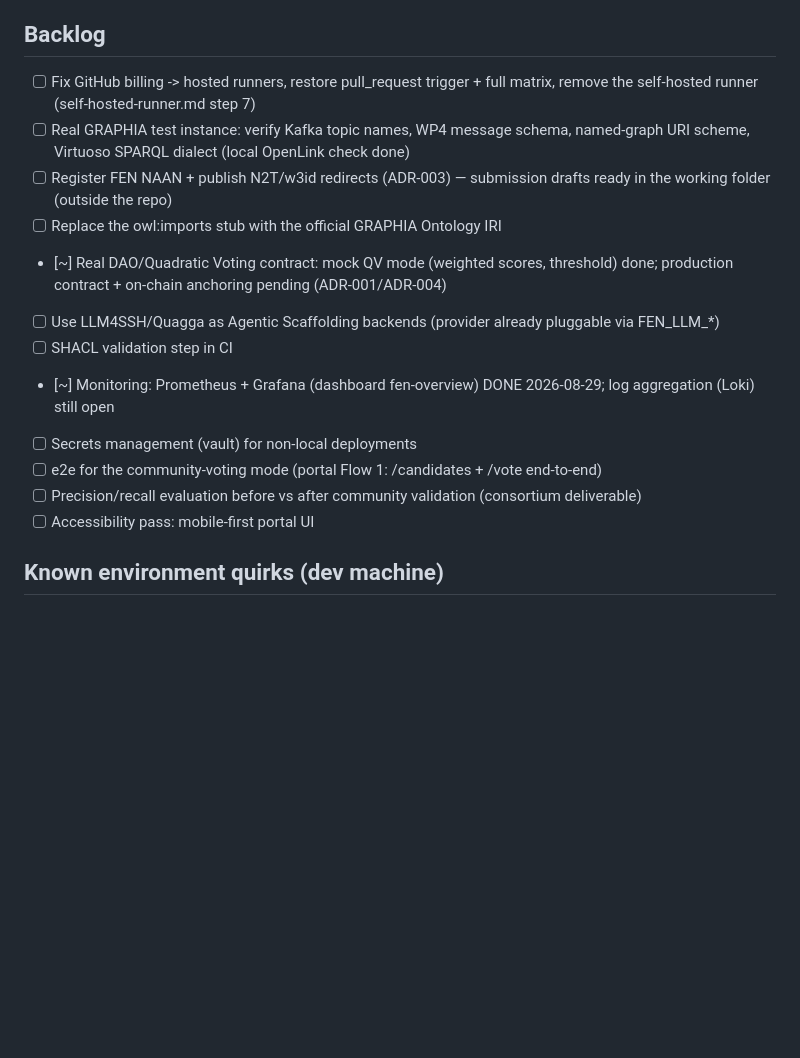
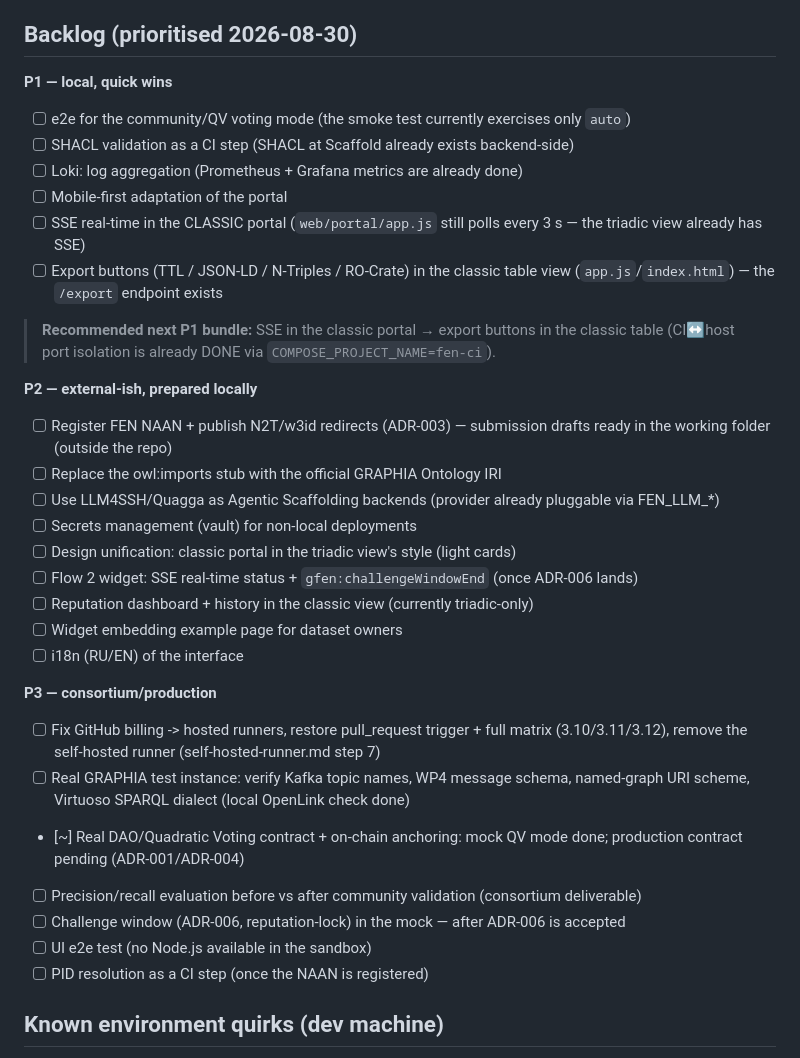
Before and after one commit to riznykst/fen-triadic-synthesis, a Markdown page: docs/BACKLOG.md, the part around the change. Drawn GitHub-style; blank space fills up the shorter version.

Commit message:
BACKLOG: prioritise P1/P2/P3 with new portal/widget/i18n/challenge items (fix)
- P1: classic-portal SSE (app.js 3s polling -> real-time), export buttons
  in the classic table, e2e for QV mode, SHACL CI step, Loki, mobile-first
- P2: design unification, widget SSE + challengeWindowEnd, reputation in
  classic view, embedding example page, i18n (RU/EN)
- P3: challenge window in mock (post ADR-006), UI e2e, PID-resolution CI
- note: CI-host port isolation already delivered (COMPOSE_PROJECT_NAME=fen-ci)
- recommended next P1 bundle: SSE classic portal -> export in classic table

```diff
--- a/docs/BACKLOG.md
+++ b/docs/BACKLOG.md
@@ -27,20 +27,38 @@ Legend: `[x]` done · `[~]` partial · `[ ]` open. Snapshot: 2026-08-30 (priorit
 - [~] k8s manifests: present, not deployed anywhere yet
 - [~] Virtuoso SPARQL dialect: verified against a local OpenLink Virtuoso container (dialect check in CI); the live GRAPHIA store is still pending
 
-## Backlog
-- [ ] Fix GitHub billing -> hosted runners, restore pull_request trigger + full matrix, remove the self-hosted runner (self-hosted-runner.md step 7)
-- [ ] Real GRAPHIA test instance: verify Kafka topic names, WP4 message schema, named-graph URI scheme, Virtuoso SPARQL dialect (local OpenLink check done)
+## Backlog (prioritised 2026-08-30)
+
+**P1 — local, quick wins**
+- [ ] e2e for the community/QV voting mode (the smoke test currently exercises only `auto`)
+- [ ] SHACL validation as a CI step (SHACL at Scaffold already exists backend-side)
+- [ ] Loki: log aggregation (Prometheus + Grafana metrics are already done)
+- [ ] Mobile-first adaptation of the portal
+- [ ] SSE real-time in the CLASSIC portal (`web/portal/app.js` still polls every 3 s — the triadic view already has SSE)
+- [ ] Export buttons (TTL / JSON-LD / N-Triples / RO-Crate) in the classic table view (`app.js`/`index.html`) — the `/export` endpoint exists
+
+> **Recommended next P1 bundle:** SSE in the classic portal → export buttons in the classic table
+> (CI↔host port isolation is already DONE via `COMPOSE_PROJECT_NAME=fen-ci`).
+
+**P2 — external-ish, prepared locally**
 - [ ] Register FEN NAAN + publish N2T/w3id redirects (ADR-003) — submission drafts ready in the working folder (outside the repo)
 - [ ] Replace the owl:imports stub with the official GRAPHIA Ontology IRI
-- [~] Real DAO/Quadratic Voting contract: mock QV mode (weighted scores, threshold) done; production contract + on-chain anchoring pending (ADR-001/ADR-004)
 - [ ] Use LLM4SSH/Quagga as Agentic Scaffolding backends (provider already pluggable via FEN_LLM_*)
-- [ ] SHACL validation step in CI
-- [~] Monitoring: Prometheus + Grafana (dashboard fen-overview) DONE 2026-08-29; log aggregation (Loki) still open
 - [ ] Secrets management (vault) for non-local deployments
-- [ ] e2e for the community-voting mode (portal Flow 1: /candidates + /vote end-to-end)
+- [ ] Design unification: classic portal in the triadic view's style (light cards)
+- [ ] Flow 2 widget: SSE real-time status + `gfen:challengeWindowEnd` (once ADR-006 lands)
+- [ ] Reputation dashboard + history in the classic view (currently triadic-only)
+- [ ] Widget embedding example page for dataset owners
+- [ ] i18n (RU/EN) of the interface
+
+**P3 — consortium/production**
+- [ ] Fix GitHub billing -> hosted runners, restore pull_request trigger + full matrix (3.10/3.11/3.12), remove the self-hosted runner (self-hosted-runner.md step 7)
+- [ ] Real GRAPHIA test instance: verify Kafka topic names, WP4 message schema, named-graph URI scheme, Virtuoso SPARQL dialect (local OpenLink check done)
+- [~] Real DAO/Quadratic Voting contract + on-chain anchoring: mock QV mode done; production contract pending (ADR-001/ADR-004)
 - [ ] Precision/recall evaluation before vs after community validation (consortium deliverable)
-- [ ] Accessibility pass: mobile-first portal UI
-
+- [ ] Challenge window (ADR-006, reputation-lock) in the mock — after ADR-006 is accepted
+- [ ] UI e2e test (no Node.js available in the sandbox)
+- [ ] PID resolution as a CI step (once the NAAN is registered)
 ## Known environment quirks (dev machine)
 - D: nearly full (58.5/58.6 GB) -> runner work dir lives on C:
 - WSL bash breaks Windows paths in Actions steps -> use the powershell shell
```
